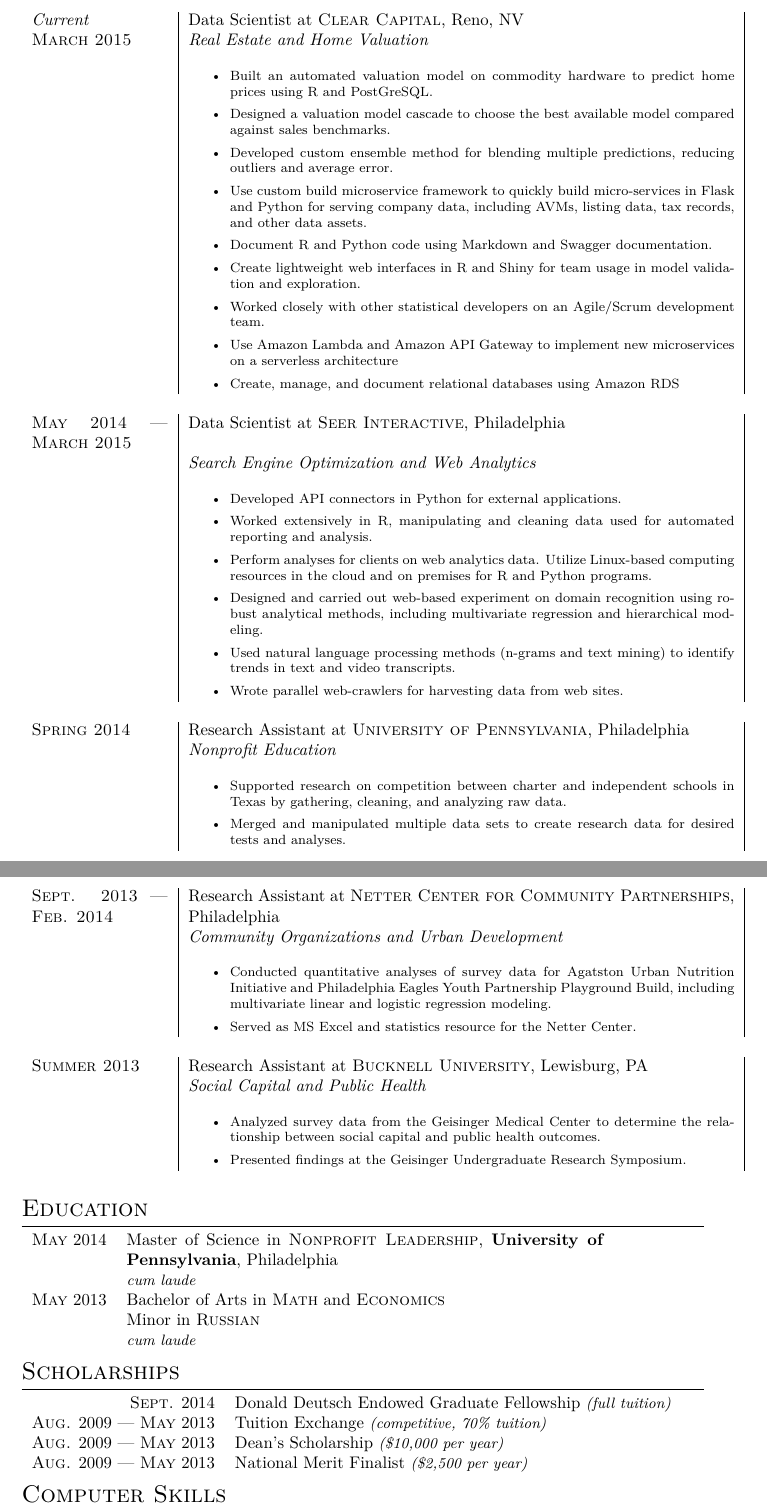
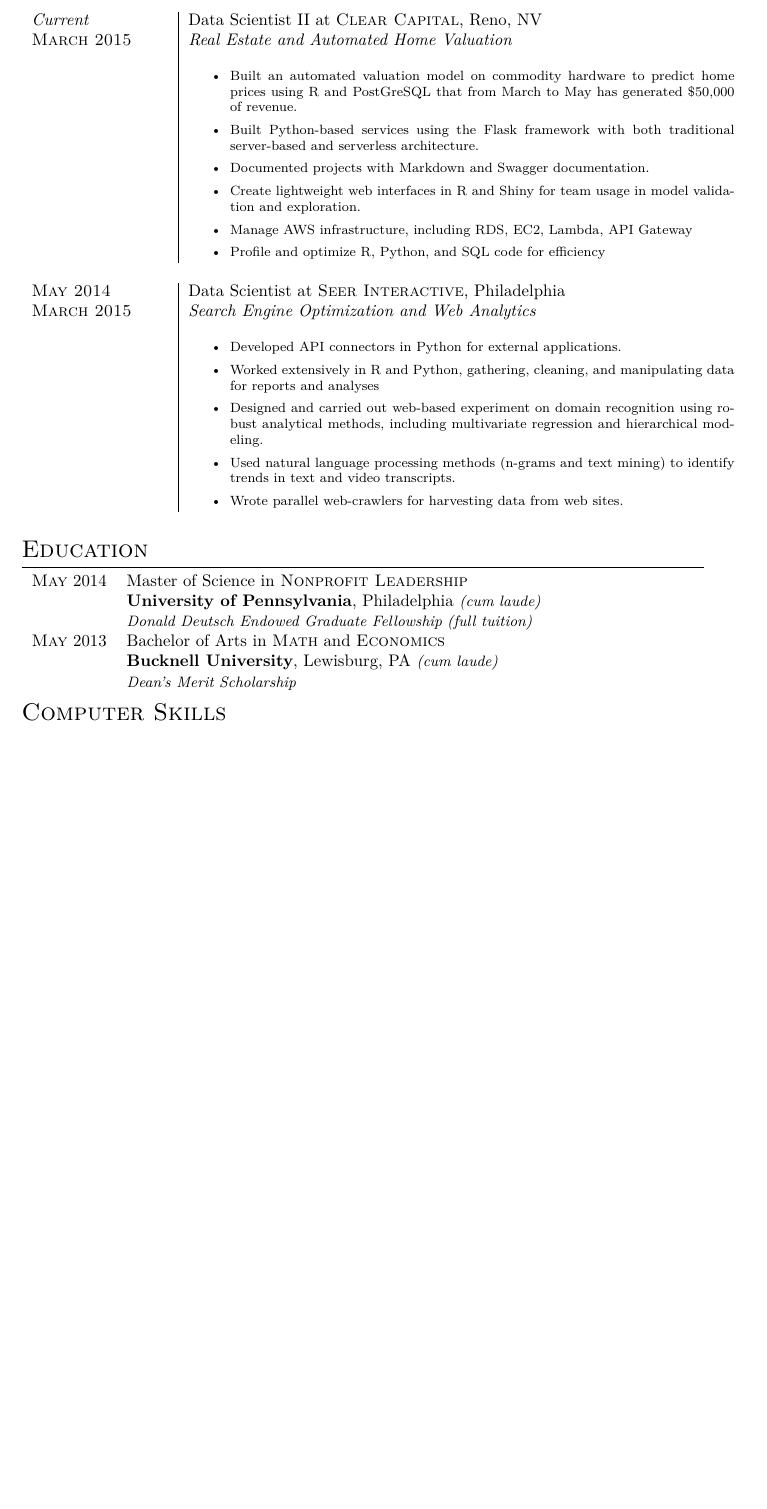
Before and after one commit to mcanearm/resume, a LaTeX document (mmcanear/Matt_McAnear.tex): two parts of pages 1 and 2 of 2 before the commit and part of the page after it, the two joined at a grey line, cut so that both start at the same text, the shorter picture padded with empty space. Compiled offline with XeLaTeX.

Commit message:
Reduce wordiness and extra sections no one really cares about

```diff
--- a/mmcanear/Matt_McAnear.tex
+++ b/mmcanear/Matt_McAnear.tex
@@ -63,79 +63,41 @@
 
 %Section: Work Experience at the top
 \section{Work Experience}
-\begin{longtable}{p{.20\textwidth} | p{.80\textwidth} |}
-  \emph{Current} & Data Scientist at \textsc{Clear Capital}, Reno, NV \\
-  \textsc{March 2015}&\emph{Real Estate and Home Valuation}\\
+\begin{longtable}{p{.2\textwidth} | p{.8\textwidth} }
+  \emph{Current} & Data Scientist II at \textsc{Clear Capital}, Reno, NV \\
+  \textsc{March 2015}&\emph{Real Estate and Automated Home Valuation}\\
     &\footnotesize{
     \begin{itemize}
-      \item Built an automated valuation model on commodity hardware to predict home prices using R and PostGreSQL.
-      \item Designed a valuation model cascade to choose the best available model compared against sales benchmarks.
-      \item Developed custom ensemble method for blending multiple predictions, reducing outliers and average error.
-      \item Use custom build microservice framework to quickly build micro-services in Flask and Python for serving company data, including AVMs, listing data, tax records, and other data assets.
-      \item Document R and Python code using Markdown and Swagger documentation.
+      \item Built an automated valuation model on commodity hardware to predict home prices using R and PostGreSQL that from March to May has generated \$50,000 of revenue.
+      \item Built Python-based services using the Flask framework with both traditional server-based and serverless architecture.
+      \item Documented projects with Markdown and Swagger documentation.
       \item Create lightweight web interfaces in R and Shiny for team usage in model validation and exploration.
-      \item Worked closely with other statistical developers on an Agile/Scrum development team.
-      \item Use Amazon Lambda and Amazon API Gateway to implement new microservices on a serverless architecture
-      \item Create, manage, and document relational databases using Amazon RDS
+      \item Manage AWS infrastructure, including RDS, EC2, Lambda, API Gateway
+      \item Profile and optimize R, Python, and SQL code for efficiency
   \end{itemize}
     }\\
   \multicolumn{2}{c}{} \\
-  \textsc{May 2014 --- March 2015} & Data Scientist at \textsc{Seer Interactive}, Philadelphia \\
-    &\emph{Search Engine Optimization and Web Analytics}\\
+  \textsc{May 2014} & Data Scientist at \textsc{Seer Interactive}, Philadelphia \\
+    \textsc{March 2015} &\emph{Search Engine Optimization and Web Analytics}\\
       &\footnotesize{
       \begin{itemize}
         \item Developed API connectors in Python for external applications.
-        \item Worked extensively in R, manipulating and cleaning data used for automated reporting and analysis.
-        \item Perform analyses for clients on web analytics data. Utilize Linux-based computing resources in the cloud and on premises for R and Python programs.
+        \item Worked extensively in R and Python, gathering, cleaning, and manipulating data for reports and analyses
         \item Designed and carried out web-based experiment on domain recognition using robust analytical methods, including multivariate regression and hierarchical modeling.
         \item Used natural language processing methods (n-grams and text mining) to identify trends in text and video transcripts.
         \item Wrote parallel web-crawlers for harvesting data from web sites.
       \end{itemize}
     }\\
-  \multicolumn{2}{c}{} \\
-  \textsc{Spring 2014} & Research Assistant at \textsc{University of Pennsylvania}, Philadelphia \\
-    &\emph{Nonprofit Education}\\
-    &\footnotesize{
-    \begin{itemize}
-      \item Supported research on competition between charter and independent schools in Texas by gathering, cleaning, and analyzing raw data.
-      \item Merged and manipulated multiple data sets to create research data for desired tests and analyses.
-      \end{itemize}
-    }\\
-  \multicolumn{2}{c}{} \\
-  \pagebreak
-  \textsc{Sept. 2013 --- Feb. 2014} & Research Assistant at \textsc{Netter Center for Community Partnerships}, Philadelphia \\
-    &\emph{Community Organizations and Urban Development}\\
-    &\footnotesize{
-    \begin{itemize}
-      \item Conducted quantitative analyses of survey data for Agatston Urban Nutrition Initiative and Philadelphia Eagles Youth Partnership Playground Build, including multivariate linear and logistic regression modeling.
-      \item Served as MS Excel and statistics resource for the Netter Center.
-      \end{itemize}
-    }\\
-  \multicolumn{2}{c}{} \\
-  \textsc{Summer 2013} & Research Assistant at \textsc{Bucknell University}, Lewisburg, PA \\
-    &\emph{Social Capital and Public Health}\\
-    &\footnotesize{
-    \begin{itemize}
-      \item Analyzed survey data from the Geisinger Medical Center to determine the relationship between social capital and public health outcomes.
-      \item Presented findings at the Geisinger Undergraduate Research Symposium.
-      \end{itemize}
-    }
+
 \end{longtable}
 
 %Section: Education
 \section{Education}
   \begin{tabular}{rp{10cm}}
-    \textsc{May} 2014 & Master of Science in \textsc{Nonprofit Leadership}, \textbf{University of Pennsylvania}, Philadelphia\\
-      & \small\emph{cum laude}\\
-    \textsc{May} 2013 & Bachelor of Arts in \textsc{Math} and \textsc{Economics} \\
-      & Minor in \textsc{Russian} \\
-      & \small\emph{cum laude}\\
+    \textsc{May} 2014 & Master of Science in \textsc{Nonprofit Leadership}\\ &\textbf{University of Pennsylvania}, Philadelphia \small\emph{(cum laude)}\\
+      & \small\emph{Donald Deutsch Endowed Graduate Fellowship} \small\emph{(full tuition)}\\
+    \textsc{May} 2013 & Bachelor of Arts in \textsc{Math} and \textsc{Economics}\\& \textbf{Bucknell University}, Lewisburg, PA \small\emph{(cum laude)}\\
+    & \small\emph{Dean's Merit Scholarship}
 \end{tabular}
 
 %Section: Scholarships and additional info
-\section{Scholarships}
-  \begin{tabular}{rl}
-    \textsc{Sept.} 2014 & Donald Deutsch Endowed Graduate Fellowship \small\emph{(full tuition)}\\ \textsc{Aug.} 2009 --- \textsc{May} 2013 & Tuition Exchange \small\emph{(competitive, 70\% tuition)}\\
-    \textsc{Aug.} 2009 --- \textsc{May} 2013 & Dean's Scholarship \small\emph{(\$10,000 per year)}\\
-    \textsc{Aug.} 2009 --- \textsc{May} 2013 & National Merit Finalist \small\emph{(\$2,500 per year)}\\
-\end{tabular}
```
Also changed, not shown: mmcanear/Matt_McAnear.tex (10 more changed lines).
